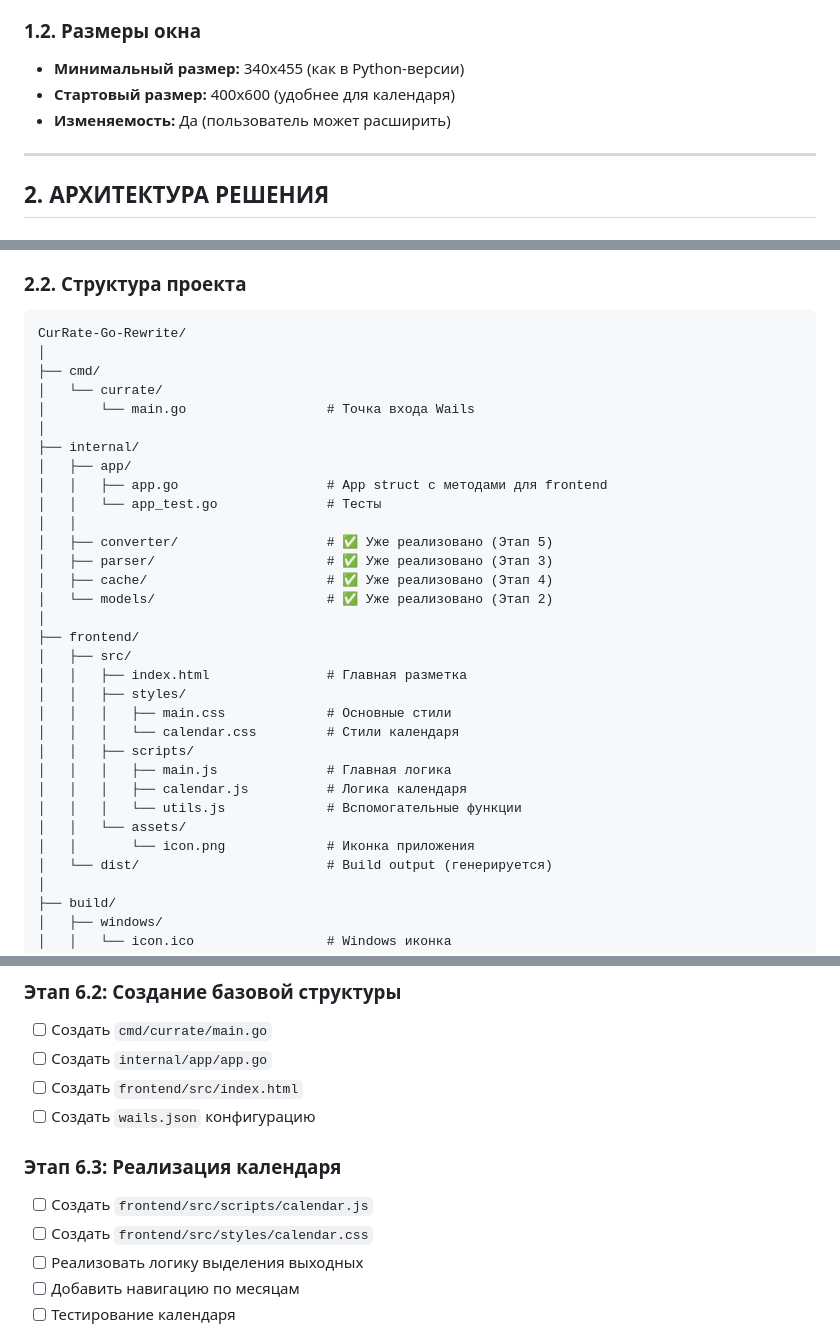
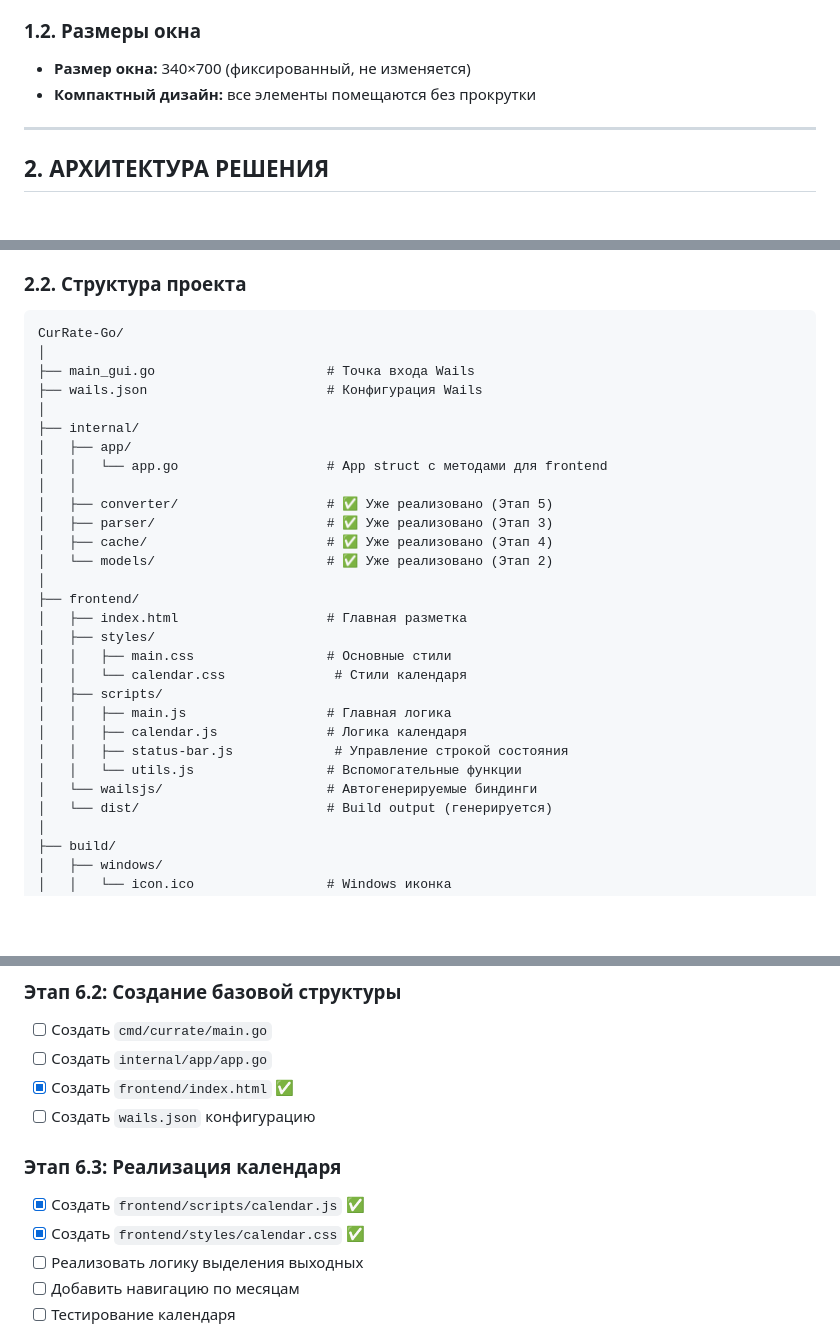
Before and after one commit to bivlked/CurRate-Go, a Markdown page: docs/08-WAILS-GUI-ПЛАН.md, 3 parts joined by grey strips. Drawn GitHub-style; blank space fills up the shorter version.

Commit message:
docs: обновлены docs/08-WAILS-GUI-ПЛАН.md и docs/12-WAILS-GUI-АРХИТЕКТУРА.md - исправлена структура проекта, удалены несуществующие методы

````diff
--- a/docs/08-WAILS-GUI-ПЛАН.md
+++ b/docs/08-WAILS-GUI-ПЛАН.md
@@ -31,9 +32,8 @@
 
 ### 1.2. Размеры окна
 
-- **Минимальный размер:** 340x455 (как в Python-версии)
-- **Стартовый размер:** 400x600 (удобнее для календаря)
-- **Изменяемость:** Да (пользователь может расширить)
+- **Размер окна:** 340×700 (фиксированный, не изменяется)
+- **Компактный дизайн:** все элементы помещаются без прокрутки
 
 ---
 
@@ -70,16 +70,14 @@
 ### 2.2. Структура проекта
 
 ```
-CurRate-Go-Rewrite/
+CurRate-Go/
 │
-├── cmd/
-│   └── currate/
-│       └── main.go                  # Точка входа Wails
+├── main_gui.go                      # Точка входа Wails
+├── wails.json                       # Конфигурация Wails
 │
 ├── internal/
 │   ├── app/
-│   │   ├── app.go                   # App struct с методами для frontend
-│   │   └── app_test.go              # Тесты
+│   │   └── app.go                   # App struct с методами для frontend
 │   │
 │   ├── converter/                   # ✅ Уже реализовано (Этап 5)
 │   ├── parser/                      # ✅ Уже реализовано (Этап 3)
@@ -87,17 +85,16 @@ CurRate-Go-Rewrite/
 │   └── models/                      # ✅ Уже реализовано (Этап 2)
 │
 ├── frontend/
-│   ├── src/
-│   │   ├── index.html               # Главная разметка
-│   │   ├── styles/
-│   │   │   ├── main.css             # Основные стили
-│   │   │   └── calendar.css         # Стили календаря
-│   │   ├── scripts/
-│   │   │   ├── main.js              # Главная логика
-│   │   │   ├── calendar.js          # Логика календаря
-│   │   │   └── utils.js             # Вспомогательные функции
-│   │   └── assets/
-│   │       └── icon.png             # Иконка приложения
+│   ├── index.html                   # Главная разметка
+│   ├── styles/
+│   │   ├── main.css                 # Основные стили
+│   │   └── calendar.css              # Стили календаря
+│   ├── scripts/
+│   │   ├── main.js                  # Главная логика
+│   │   ├── calendar.js              # Логика календаря
+│   │   ├── status-bar.js             # Управление строкой состояния
+│   │   └── utils.js                 # Вспомогательные функции
+│   └── wailsjs/                     # Автогенерируемые биндинги
 │   └── dist/                        # Build output (генерируется)
 │
 ├── build/
@@ -930,12 +929,12 @@ export function formatAmount(amount) {
 ### Этап 6.2: Создание базовой структуры
 - [ ] Создать `cmd/currate/main.go`
 - [ ] Создать `internal/app/app.go`
-- [ ] Создать `frontend/src/index.html`
+- [x] Создать `frontend/index.html` ✅
 - [ ] Создать `wails.json` конфигурацию
 
 ### Этап 6.3: Реализация календаря
-- [ ] Создать `frontend/src/scripts/calendar.js`
-- [ ] Создать `frontend/src/styles/calendar.css`
+- [x] Создать `frontend/scripts/calendar.js` ✅
+- [x] Создать `frontend/styles/calendar.css` ✅
 - [ ] Реализовать логику выделения выходных
 - [ ] Добавить навигацию по месяцам
 - [ ] Тестирование календаря
````
Also changed, not shown: other parts of docs/08-WAILS-GUI-ПЛАН.md (+5 -2 lines).
